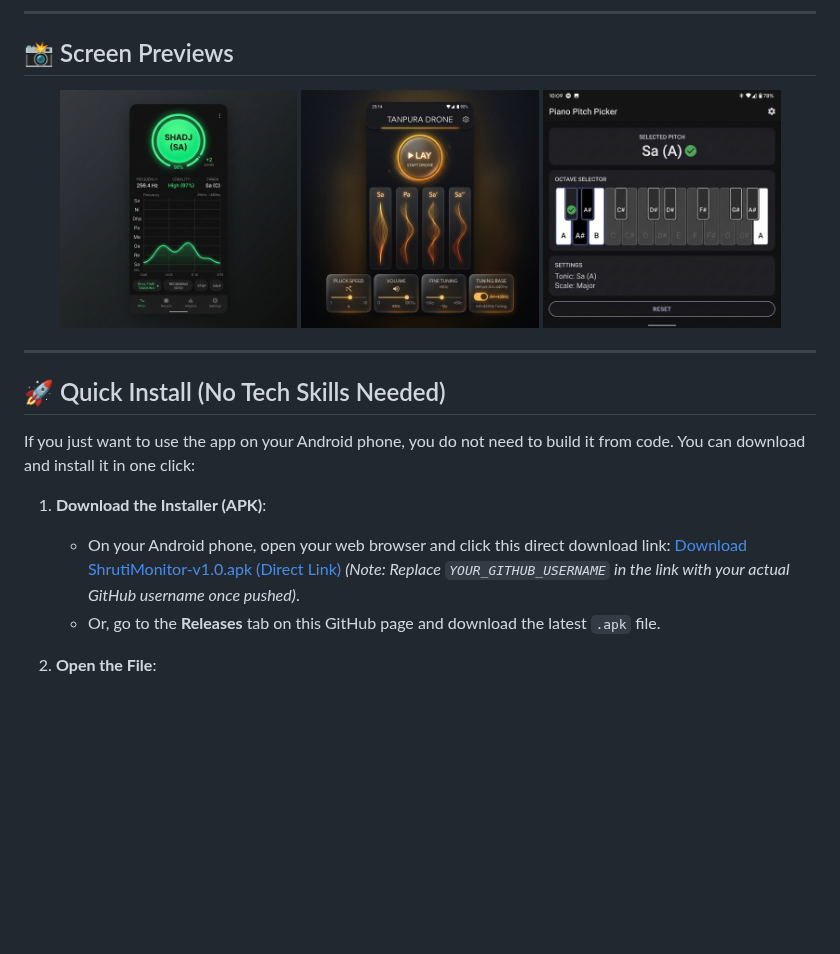
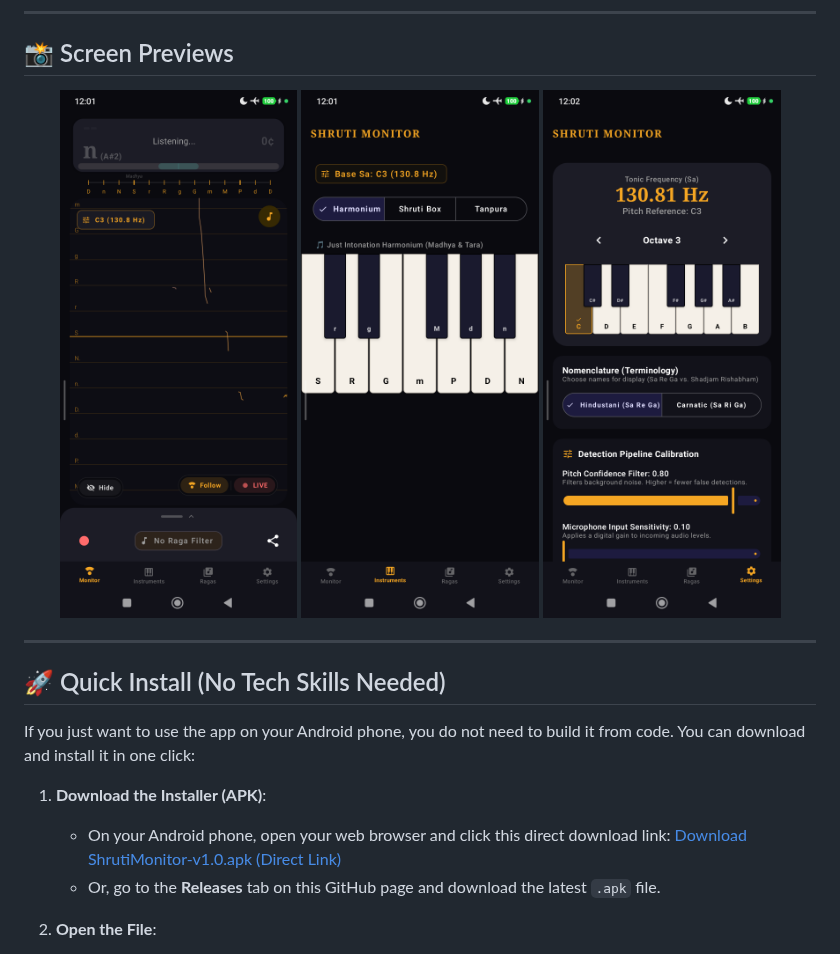
Before and after one commit to hari2897/shruti-monitor-android, a Markdown page: README.md, the part around the change. GitHub-like rendering; pictures changed too: screenshots/keyboard_swara.png, screenshots/pitch_monitor.png, screenshots/tanpura_drone.png; blank space fills up the shorter version.

Commit message:
Update README download URL to release v1.0 and replace mockups with real device screenshots

```diff
--- a/README.md
+++ b/README.md
@@ -20,8 +20,7 @@ If you just want to use the app on your Android phone, you do not need to build
 
 1. **Download the Installer (APK)**:
    - On your Android phone, open your web browser and click this direct download link:
-     [Download ShrutiMonitor-v1.0.apk (Direct Link)](https://github.com/YOUR_GITHUB_USERNAME/shruti-monitor-Android/raw/main/release/ShrutiMonitor-v1.0.apk)
-     *(Note: Replace `YOUR_GITHUB_USERNAME` in the link with your actual GitHub username once pushed)*.
+     [Download ShrutiMonitor-v1.0.apk (Direct Link)](https://github.com/hari2897/shruti-monitor-android/releases/download/v1.0/ShrutiMonitor-v1.0.apk)
    - Or, go to the **Releases** tab on this GitHub page and download the latest `.apk` file.
 
 2. **Open the File**:
```
